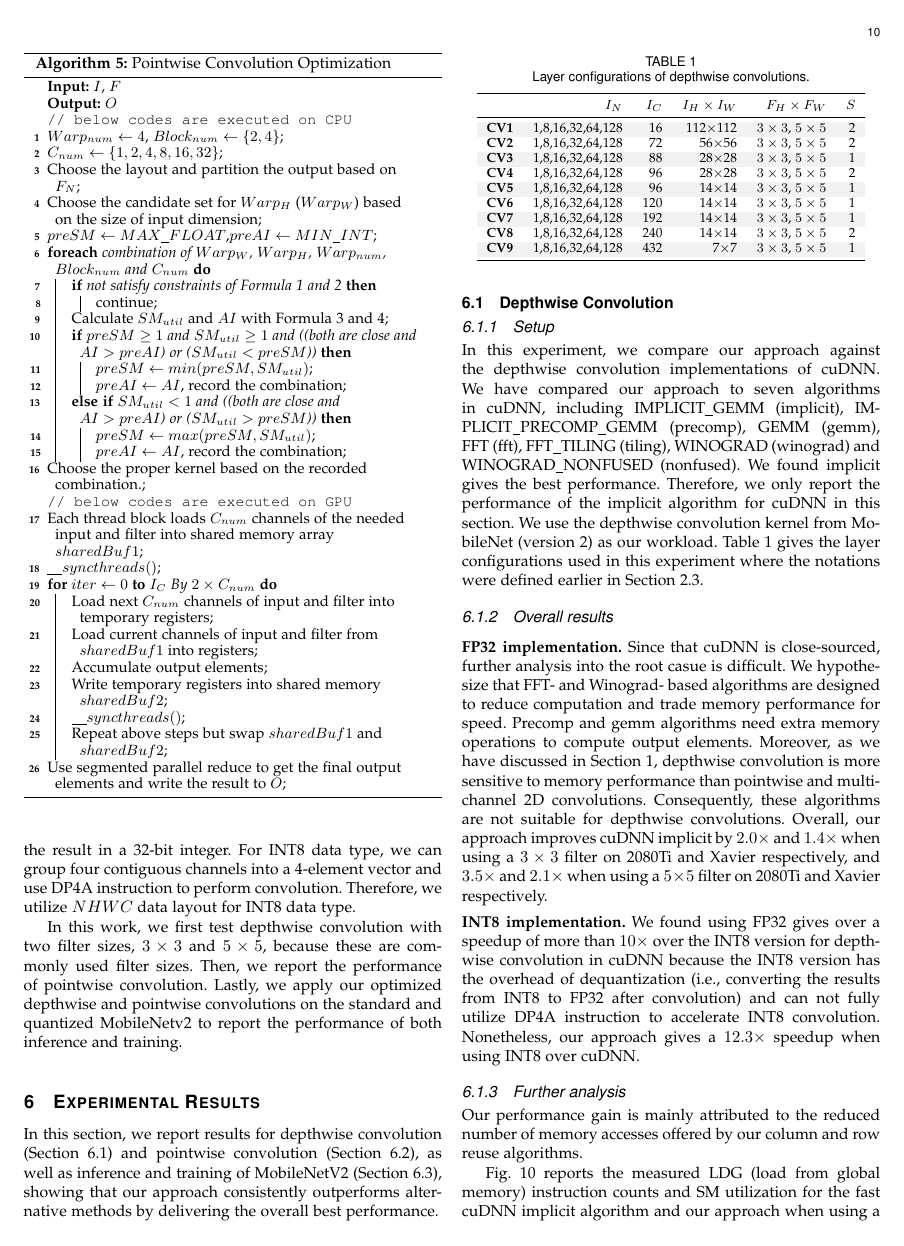
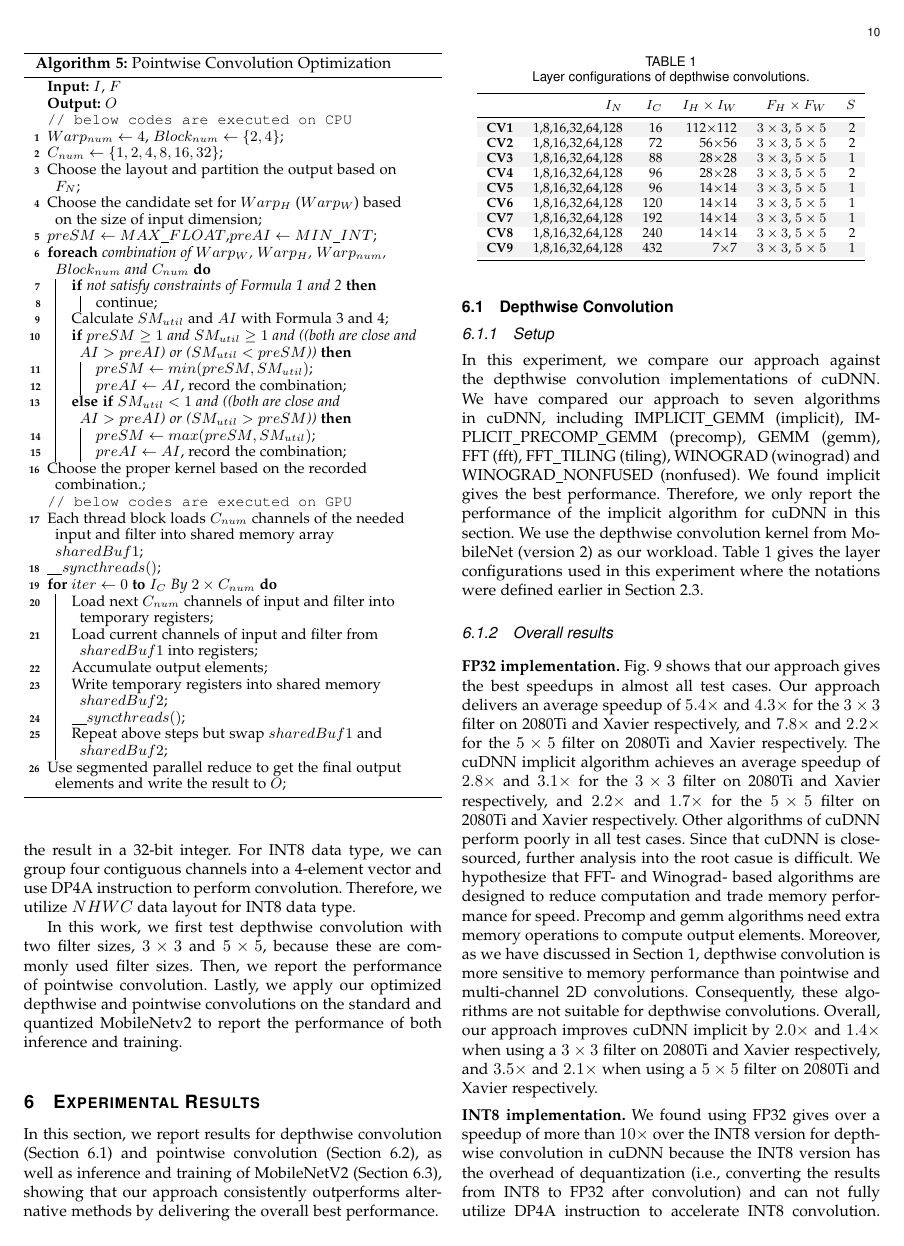
Before and after one commit to LGZ-T/ConvOptOnGPULatex, a LaTeX paper (main.tex, which reads sections/eval.tex): page 10 of 16. Compiled offline with pdfLaTeX; a missing font is replaced by an installed copy or a similar font; a LaTeX package or settings file that is missing is left out.

Commit message:
update eval

```diff
--- a/sections/eval.tex
+++ b/sections/eval.tex
@@ -201,7 +201,11 @@ experiment where the notations were defined earlier in Section \ref{sec:roadmap}
 %Then, we set the number of the batch size to 512 ($I_N=O_N=512$). Other batch sizes demonstrate a similar performance because all tested implementations have a linear scale as the batch size. The exact configuration is presented in Table \ref{tab:3dconvconfigs}.
 
 \subsubsection{Overall results}
-\mypara{FP32 implementation.} Since that cuDNN is close-sourced, further analysis into the root casue is difficult. We hypothesize that
+\mypara{FP32 implementation.} Fig. \ref{fig:dwspeedup} shows that our approach gives the best speedups in almost all test cases.
+Our approach delivers an average speedup of $5.4\times$ and $4.3\times$ for the $3 \times 3$ filter on 2080Ti and Xavier respectively, and $7.8\times$ and $2.2\times$ for the $5 \times 5$ filter on 2080Ti and Xavier respectively.
+The cuDNN implicit algorithm achieves an average speedup of $2.8\times$ and $3.1\times$ for the $3 \times 3$ filter on 2080Ti and Xavier respectively, and $2.2\times$ and $1.7\times$ for the $5 \times 5$ filter on 2080Ti and Xavier respectively.
+Other algorithms of cuDNN perform poorly in all test cases.
+Since that cuDNN is close-sourced, further analysis into the root casue is difficult. We hypothesize that
 FFT- and Winograd- based algorithms are designed to reduce computation and trade memory performance for speed. Precomp and gemm algorithms
 need extra memory operations to compute output elements. Moreover, as we have discussed in Section \ref{sec:intro}, depthwise convolution
 is more sensitive to memory performance than pointwise and multi-channel 2D convolutions. Consequently, these algorithms are not suitable
```
